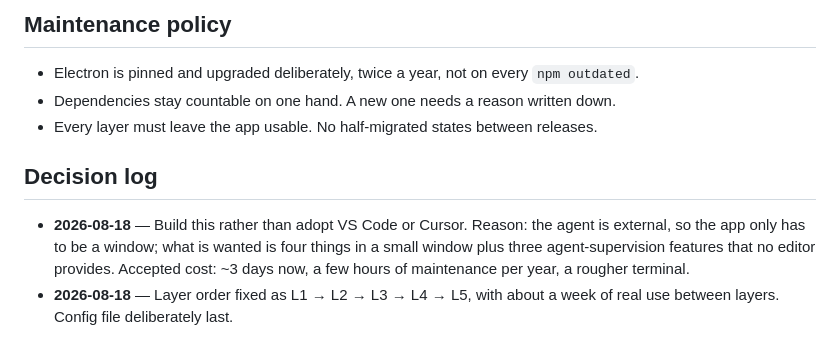
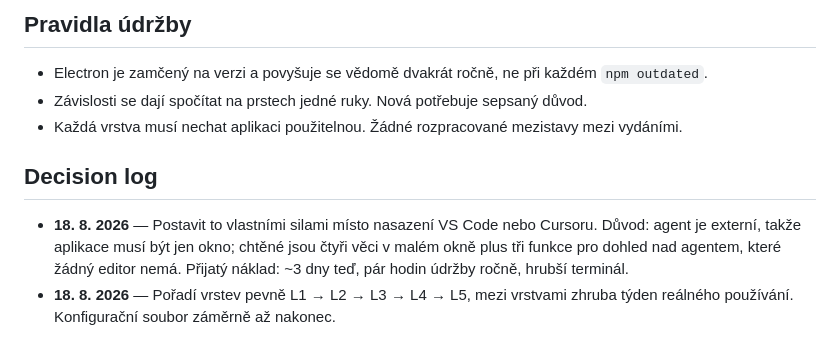
Before and after one commit to miesbjan/ClaudeManager, a Markdown page: ROADMAP.md, the part around one of its changes. Drawn GitHub-style.

Commit message:
Rewrite roadmap in Czech
Documentation written for the project owner is kept in Czech; code, comments
and commit messages stay English.

Co-Authored-By: Claude Opus 5 <noreply@anthropic.com>

```diff
--- a/ROADMAP.md
+++ b/ROADMAP.md
@@ -190,17 +184,17 @@ project exists to avoid:
 
-## Maintenance policy
+## Pravidla údržby
 
-- Electron is pinned and upgraded deliberately, twice a year, not on every
+- Electron je zamčený na verzi a povyšuje se vědomě dvakrát ročně, ne při každém
   `npm outdated`.
-- Dependencies stay countable on one hand. A new one needs a reason written down.
-- Every layer must leave the app usable. No half-migrated states between releases.
+- Závislosti se dají spočítat na prstech jedné ruky. Nová potřebuje sepsaný důvod.
+- Každá vrstva musí nechat aplikaci použitelnou. Žádné rozpracované mezistavy mezi
+  vydáními.
 
 ## Decision log
 
-- **2026-08-18** — Build this rather than adopt VS Code or Cursor. Reason: the agent
-  is external, so the app only has to be a window; what is wanted is four things in
-  a small window plus three agent-supervision features that no editor provides.
-  Accepted cost: ~3 days now, a few hours of maintenance per year, a rougher
-  terminal.
-- **2026-08-18** — Layer order fixed as L1 → L2 → L3 → L4 → L5, with about a week of
-  real use between layers. Config file deliberately last.
+- **18. 8. 2026** — Postavit to vlastními silami místo nasazení VS Code nebo Cursoru.
+  Důvod: agent je externí, takže aplikace musí být jen okno; chtěné jsou čtyři věci
+  v malém okně plus tři funkce pro dohled nad agentem, které žádný editor nemá.
+  Přijatý náklad: ~3 dny teď, pár hodin údržby ročně, hrubší terminál.
+- **18. 8. 2026** — Pořadí vrstev pevně L1 → L2 → L3 → L4 → L5, mezi vrstvami zhruba
+  týden reálného používání. Konfigurační soubor záměrně až nakonec.
```
Also changed, not shown: other parts of ROADMAP.md (+110 -116 lines).
